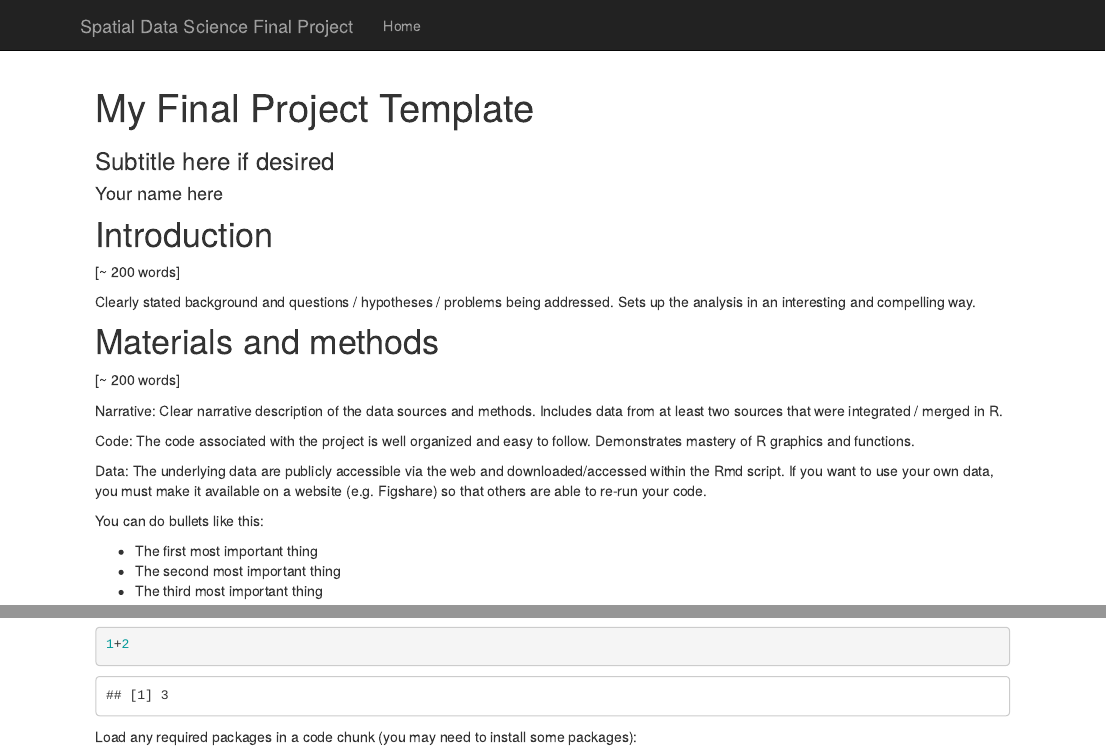
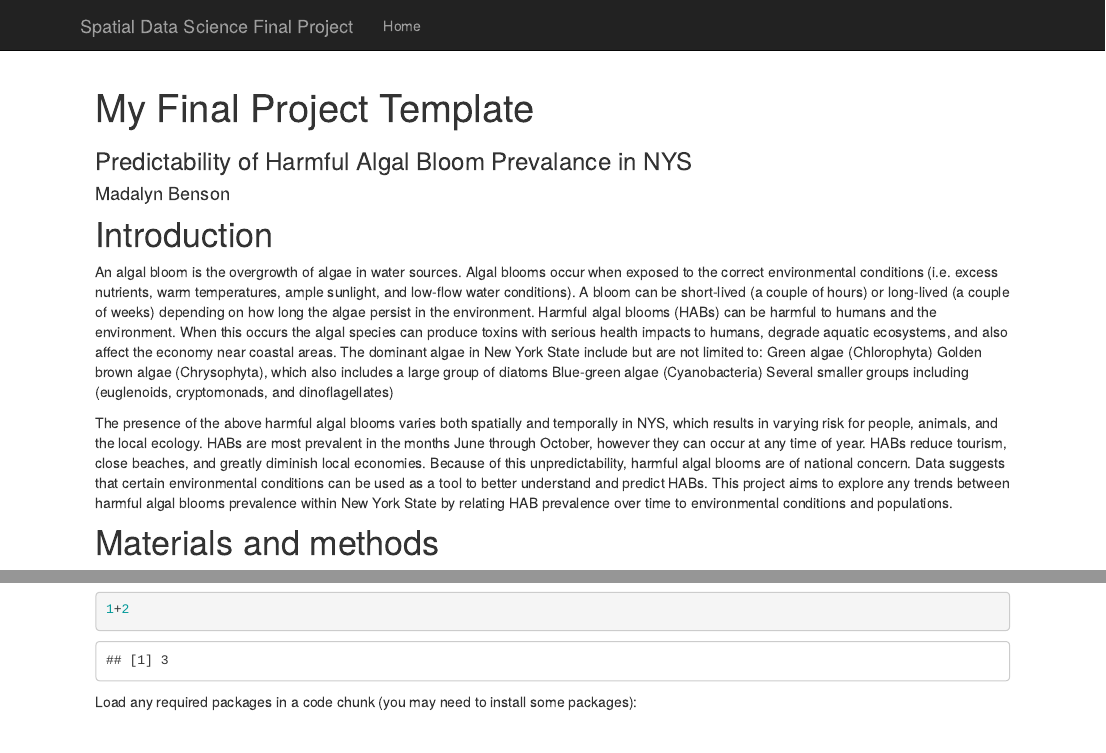
Before and after one commit to geo511-2022/final_project-madalyn-benson, an R Markdown document (index.Rmd): the page in a window 1100 px wide, from its top, and a second part further down, joined at a grey line. Rendered offline with R 4.5, knitr and Pandoc, with nearby package versions; code that draws random numbers runs with fixed seeds of ours; some code elsewhere in the file could not run offline.

Commit message:
Introduction

```diff
--- a/index.Rmd
+++ b/index.Rmd
@@ -1,14 +1,18 @@
 ---
 title: "My Final Project Template"
-author: Your name here
-subtitle: Subtitle here if desired
+author: Madalyn Benson
+subtitle: Predictability of Harmful Algal Bloom Prevalance in NYS
 ---
 
 # Introduction
 
-[~ 200 words]
+An algal bloom is the overgrowth of algae in water sources. Algal blooms occur when exposed to the correct environmental conditions (i.e. excess nutrients, warm temperatures, ample sunlight, and low-flow water conditions). A bloom can be short-lived (a couple of hours) or long-lived (a couple of weeks) depending on how long the algae persist in the environment. Harmful algal blooms (HABs) can be harmful to humans and the environment. When this occurs the algal species can produce toxins with serious health impacts to humans, degrade aquatic ecosystems, and also affect the economy near coastal areas. The dominant algae in New York State include but are not limited to:
+  Green algae (Chlorophyta)
+  Golden brown algae (Chrysophyta), which also includes a large group of diatoms
+  Blue-green algae (Cyanobacteria)
+  Several smaller groups including (euglenoids, cryptomonads, and dinoflagellates)
 
-Clearly stated background and questions / hypotheses / problems being addressed. Sets up the analysis in an interesting and compelling way.
+The presence of the above harmful algal blooms varies both spatially and temporally in NYS, which results in varying risk for people, animals, and the local ecology. HABs are most prevalent in the months June through October, however they can occur at any time of year. HABs reduce tourism, close beaches, and greatly diminish local economies.  Because of this unpredictability, harmful algal blooms are of national concern. Data suggests that certain environmental conditions can be used as a tool to better understand and predict HABs. This project aims to explore any trends between harmful algal blooms prevalence within New York State by relating HAB prevalence over time to environmental conditions and populations.
 
 # Materials and methods
 
```
Also changed, not shown: index_files/figure-html/unnamed-chunk-6-1.png.
